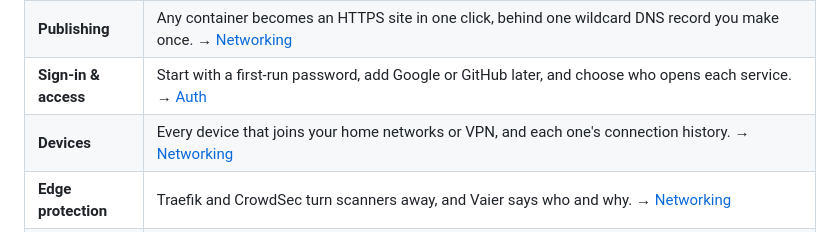
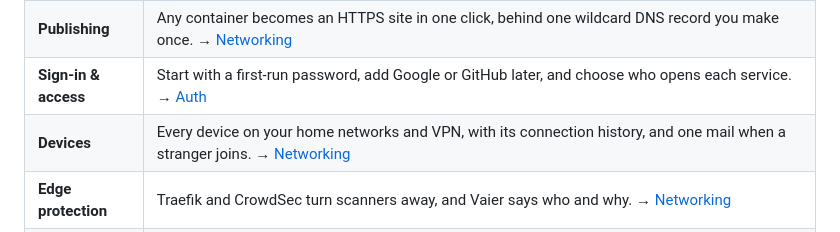
Before and after one commit to geir-eilertsen/vaier, a Markdown page: README.md, the part around the change. Drawn GitHub-style.

```diff
--- a/README.md
+++ b/README.md
@@ -18,7 +18,7 @@
 | **VPN fleet** | Servers, LAN devices, phones and laptops join one WireGuard network; the Vaier app joins with a four-digit code. → [Networking](docs/NETWORKING.md) |
 | **Publishing** | Any container becomes an HTTPS site in one click, behind one wildcard DNS record you make once. → [Networking](docs/NETWORKING.md#publishing-a-service) |
 | **Sign-in & access** | Start with a first-run password, add Google or GitHub later, and choose who opens each service. → [Auth](docs/AUTH.md) |
-| **Devices** | Every device that joins your home networks or VPN, and each one's connection history. → [Networking](docs/NETWORKING.md#devices-on-your-networks) |
+| **Devices** | Every device on your home networks and VPN, with its connection history, and one mail when a stranger joins. → [Networking](docs/NETWORKING.md#devices-on-your-networks) |
 | **Edge protection** | Traefik and CrowdSec turn scanners away, and Vaier says who and why. → [Networking](docs/NETWORKING.md#edge-hardening) |
 | **Explorer** | Files, containers, disks and backups across every machine in one place, opening on what needs you. → [Explorer](docs/EXPLORER.md) |
 | **Map & Topology** | Your sites and tunnels on a map, or as one picture. Nobody is tracked. → [Explorer](docs/EXPLORER.md#topology) |
```
Also changed, not shown: docs/EXPLORER.md (+1 -1 lines), docs/NETWORKING.md (+3 -1 lines).
